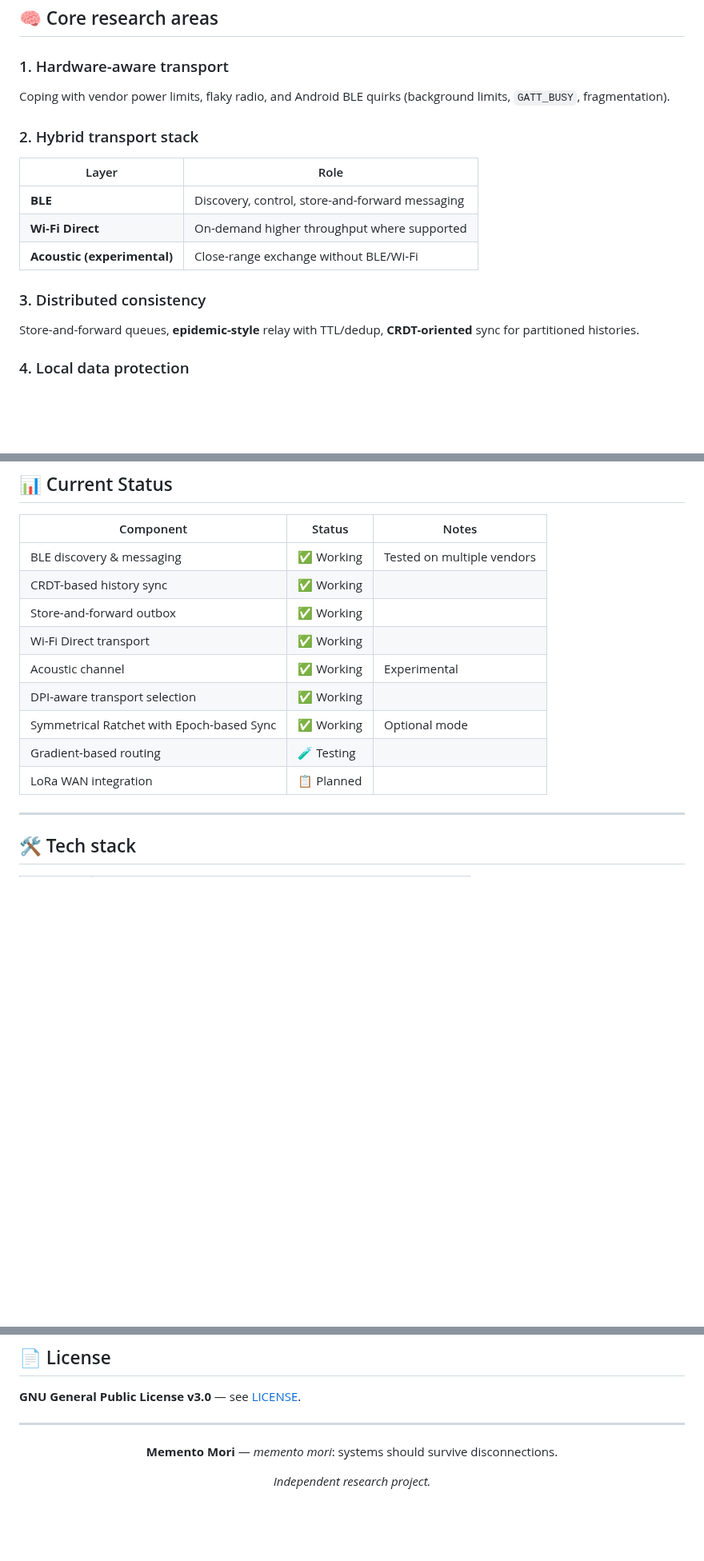
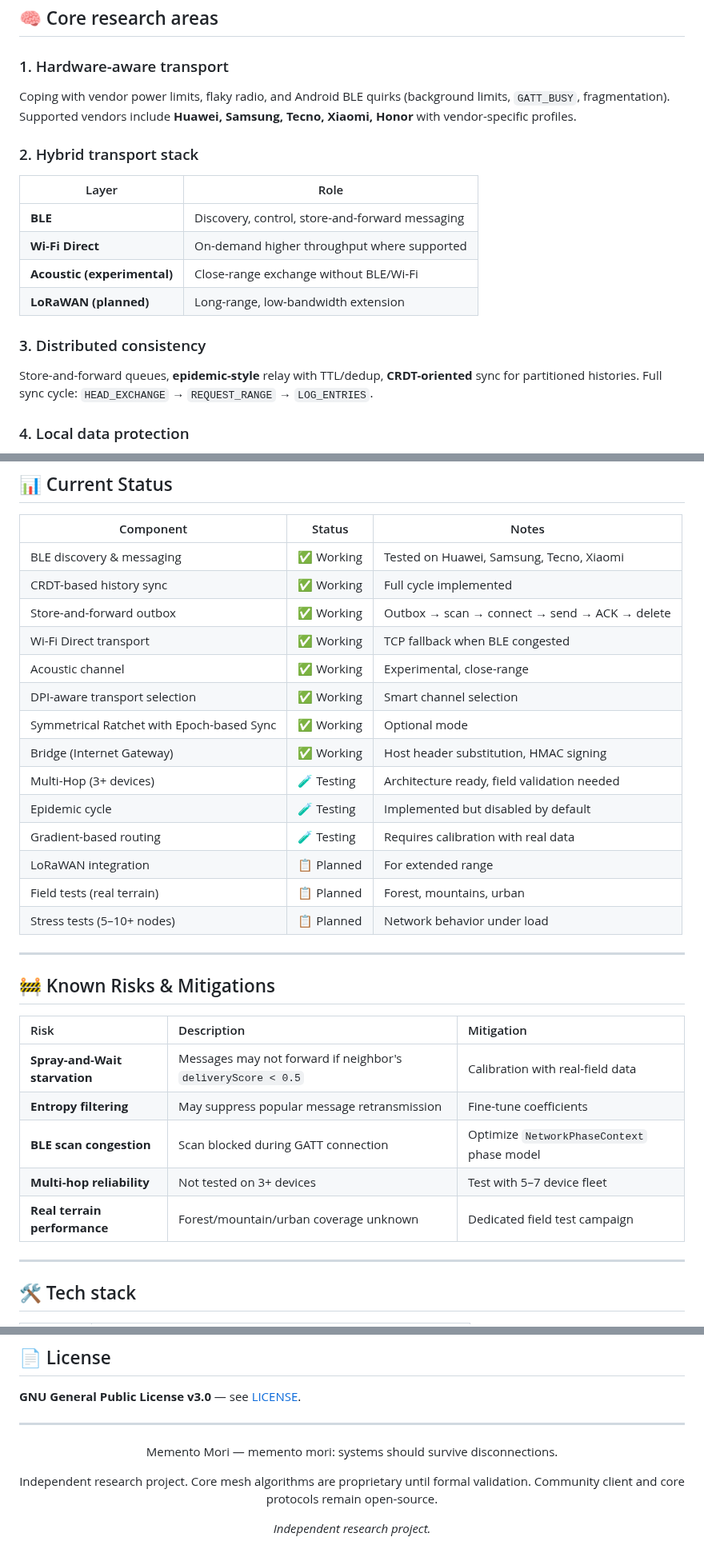
Before and after one commit to pslergy/memento-mori-app, a Markdown page: README.md, 3 parts joined by grey strips. Shown at 80% size. GitHub-like rendering; blank space fills up the shorter version.

```diff
--- a/README.md
+++ b/README.md
@@ -68,7 +68,7 @@ Independent research into **delay-tolerant** and **ad hoc** mobile networking. C
 
 ### 1. Hardware-aware transport
 
-Coping with vendor power limits, flaky radio, and Android BLE quirks (background limits, `GATT_BUSY`, fragmentation).
+Coping with vendor power limits, flaky radio, and Android BLE quirks (background limits, `GATT_BUSY`, fragmentation). Supported vendors include **Huawei, Samsung, Tecno, Xiaomi, Honor** with vendor-specific profiles.
 
 ### 2. Hybrid transport stack
 
@@ -77,10 +77,11 @@ Coping with vendor power limits, flaky radio, and Android BLE quirks (background
 | **BLE** | Discovery, control, store-and-forward messaging |
 | **Wi‑Fi Direct** | On-demand higher throughput where supported |
 | **Acoustic (experimental)** | Close-range exchange without BLE/Wi‑Fi |
+| **LoRaWAN (planned)** | Long-range, low-bandwidth extension |
 
 ### 3. Distributed consistency
 
-Store-and-forward queues, **epidemic-style** relay with TTL/dedup, **CRDT-oriented** sync for partitioned histories.
+Store-and-forward queues, **epidemic-style** relay with TTL/dedup, **CRDT-oriented** sync for partitioned histories. Full sync cycle: `HEAD_EXCHANGE` → `REQUEST_RANGE` → `LOG_ENTRIES`.
 
 ### 4. Local data protection
 
@@ -96,15 +97,32 @@ Transport diversity, optional **DPI-oriented** channel selection, **hop-count–
 
 | Component | Status | Notes |
 |-----------|--------|-------|
-| BLE discovery & messaging | ✅ Working | Tested on multiple vendors |
-| CRDT-based history sync | ✅ Working | |
-| Store-and-forward outbox | ✅ Working | |
-| Wi-Fi Direct transport | ✅ Working | |
-| Acoustic channel | ✅ Working | Experimental |
-| DPI-aware transport selection | ✅ Working | |
+| BLE discovery & messaging | ✅ Working | Tested on Huawei, Samsung, Tecno, Xiaomi |
+| CRDT-based history sync | ✅ Working | Full cycle implemented |
+| Store-and-forward outbox | ✅ Working | Outbox → scan → connect → send → ACK → delete |
+| Wi-Fi Direct transport | ✅ Working | TCP fallback when BLE congested |
+| Acoustic channel | ✅ Working | Experimental, close-range |
+| DPI-aware transport selection | ✅ Working | Smart channel selection |
 | Symmetrical Ratchet with Epoch-based Sync | ✅ Working | Optional mode |
-| Gradient-based routing | 🧪 Testing | |
-| LoRa WAN integration | 📋 Planned | |
+| Bridge (Internet Gateway) | ✅ Working | Host header substitution, HMAC signing |
+| Multi-Hop (3+ devices) | 🧪 Testing | Architecture ready, field validation needed |
+| Epidemic cycle | 🧪 Testing | Implemented but disabled by default |
+| Gradient-based routing | 🧪 Testing | Requires calibration with real data |
+| LoRaWAN integration | 📋 Planned | For extended range |
+| Field tests (real terrain) | 📋 Planned | Forest, mountains, urban |
+| Stress tests (5–10+ nodes) | 📋 Planned | Network behavior under load |
+
+---
+
+## 🚧 Known Risks & Mitigations
+
+| Risk | Description | Mitigation |
+| :--- | :--- | :--- |
+| **Spray-and-Wait starvation** | Messages may not forward if neighbor's `deliveryScore < 0.5` | Calibration with real-field data |
+| **Entropy filtering** | May suppress popular message retransmission | Fine-tune coefficients |
+| **BLE scan congestion** | Scan blocked during GATT connection | Optimize `NetworkPhaseContext` phase model |
+| **Multi-hop reliability** | Not tested on 3+ devices | Test with 5–7 device fleet |
+| **Real terrain performance** | Forest/mountain/urban coverage unknown | Dedicated field test campaign |
 
 ---
 
@@ -179,7 +197,9 @@ Research welcome in transport behavior, crypto review, and DSP. Please read [**C
 
 <div align="center">
 
-**Memento Mori** — *memento mori*: systems should survive disconnections.
+Memento Mori — memento mori: systems should survive disconnections.
+
+Independent research project. Core mesh algorithms are proprietary until formal validation. Community client and core protocols remain open-source.
 
 *Independent research project.*
 
```
